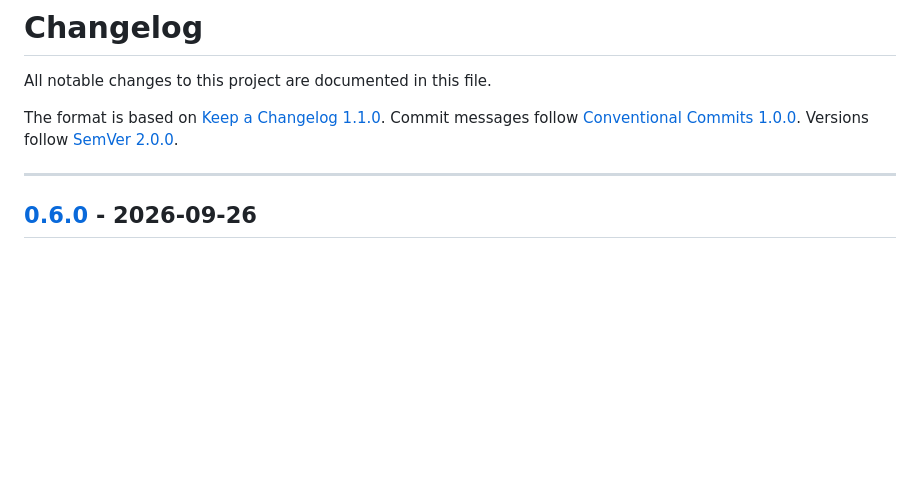
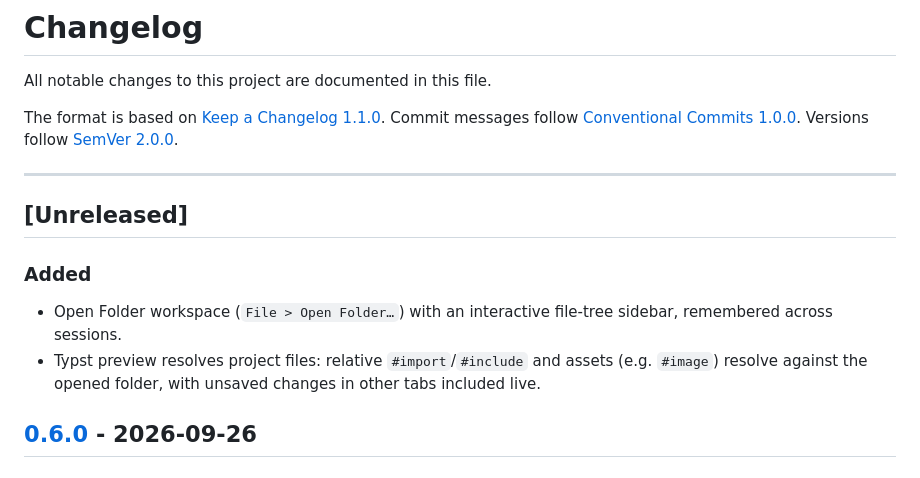
Before and after one commit to RubenVanDerVeen/klad, a Markdown page: CHANGELOG.md, the part around the change. GitHub-like rendering; blank space fills up the shorter version.

```diff
--- a/CHANGELOG.md
+++ b/CHANGELOG.md
@@ -5,6 +5,12 @@ All notable changes to this project are documented in this file.
 The format is based on [Keep a Changelog 1.1.0](https://keepachangelog.com/en/1.1.0/). Commit messages follow [Conventional Commits 1.0.0](https://www.conventionalcommits.org/en/v1.0.0/). Versions follow [SemVer 2.0.0](https://semver.org/spec/v2.0.0.html).
 
 ---
+
+## [Unreleased]
+
+### Added
+- Open Folder workspace (`File > Open Folder…`) with an interactive file-tree sidebar, remembered across sessions.
+- Typst preview resolves project files: relative `#import`/`#include` and assets (e.g. `#image`) resolve against the opened folder, with unsaved changes in other tabs included live.
 
 ## [0.6.0] - 2026-09-26
 
```
Also changed, not shown: AGENTS.md (+1 -0 lines), README.md (+1 -0 lines).
